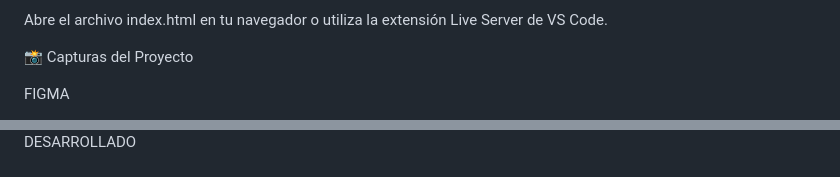
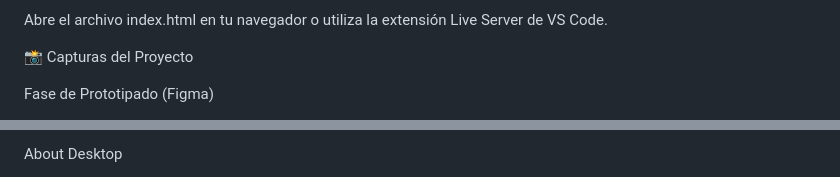
Before and after one commit to dani03-developer/repo-reveon, a Markdown page: README.md, 2 parts joined by grey strips. Drawn GitHub-style.

Commit message:
Update README with Figma and implementation details
Added sections for Home and About desktop implementations with images from Figma and final web results.

```diff
--- a/README.md
+++ b/README.md
@@ -68,5 +68,5 @@ Abre el archivo index.html en tu navegador o utiliza la extensión Live Server d
 
 📸 Capturas del Proyecto
 
-FIGMA
+Fase de Prototipado (Figma)
 
@@ -75,3 +74,3 @@ FIGMA
 
-DESARROLLADO
+About Desktop
 
```
Also changed, not shown: other parts of README.md (+12 -4 lines).
